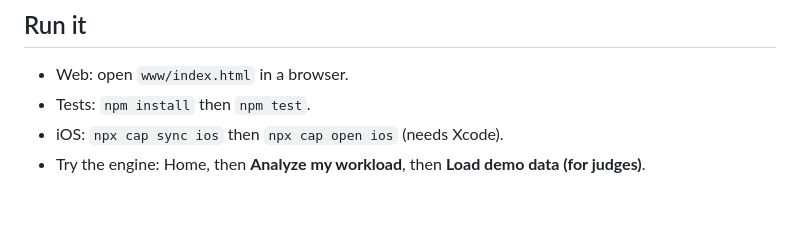
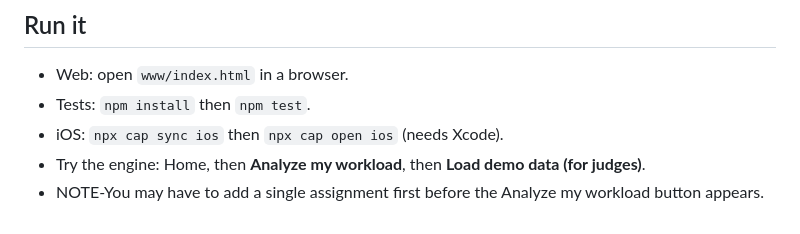
Before and after one commit to rgurbani15/classvault, a Markdown page: README.md, the part around the change. GitHub-like rendering.

```diff
--- a/README.md
+++ b/README.md
@@ -93,3 +93,4 @@ The vault is stored on the device (localStorage + IndexedDB): no accounts, analy
 - Tests: `npm install` then `npm test`.
 - iOS: `npx cap sync ios` then `npx cap open ios` (needs Xcode).
 - Try the engine: Home, then **Analyze my workload**, then **Load demo data (for judges)**.
+- NOTE-You may have to add a single assignment first before the Analyze my workload button appears.
```
